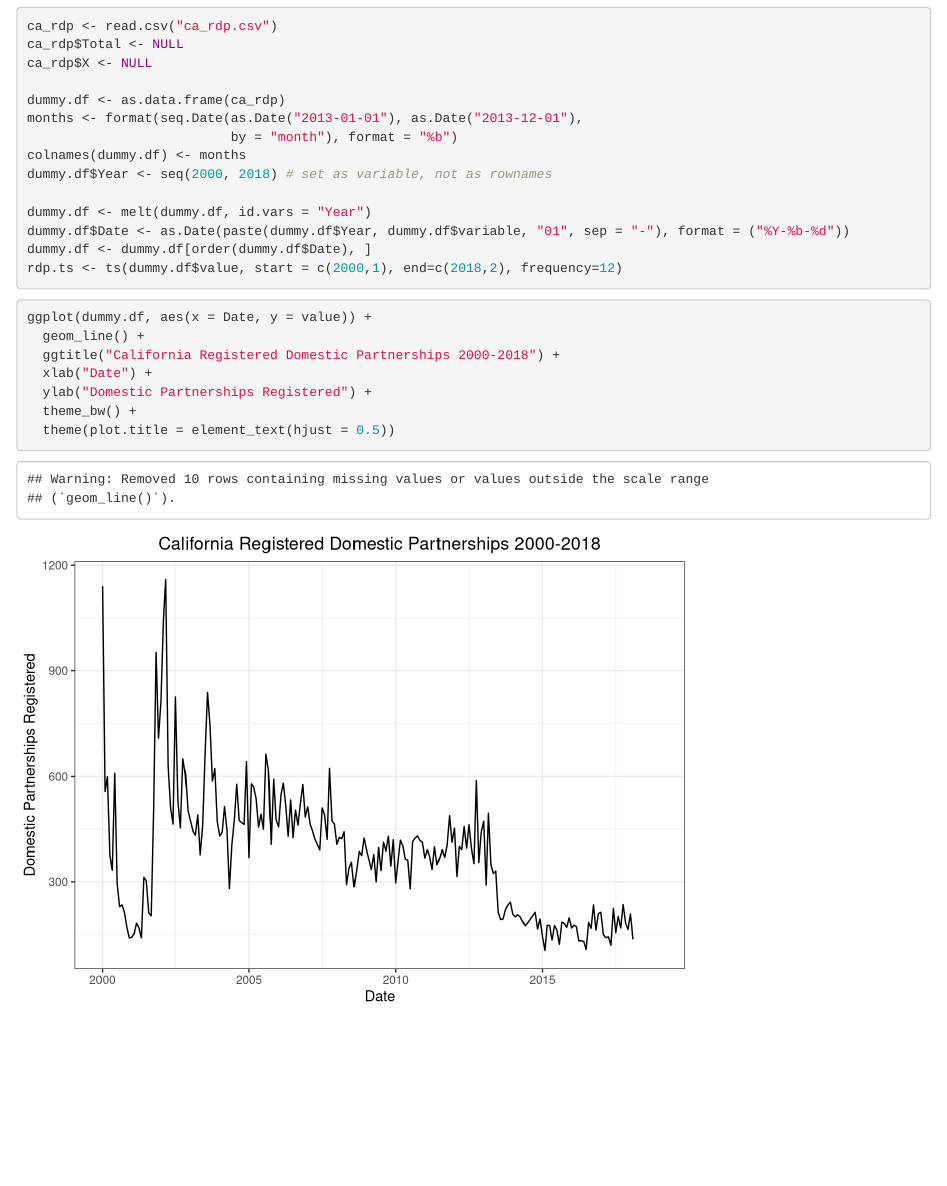
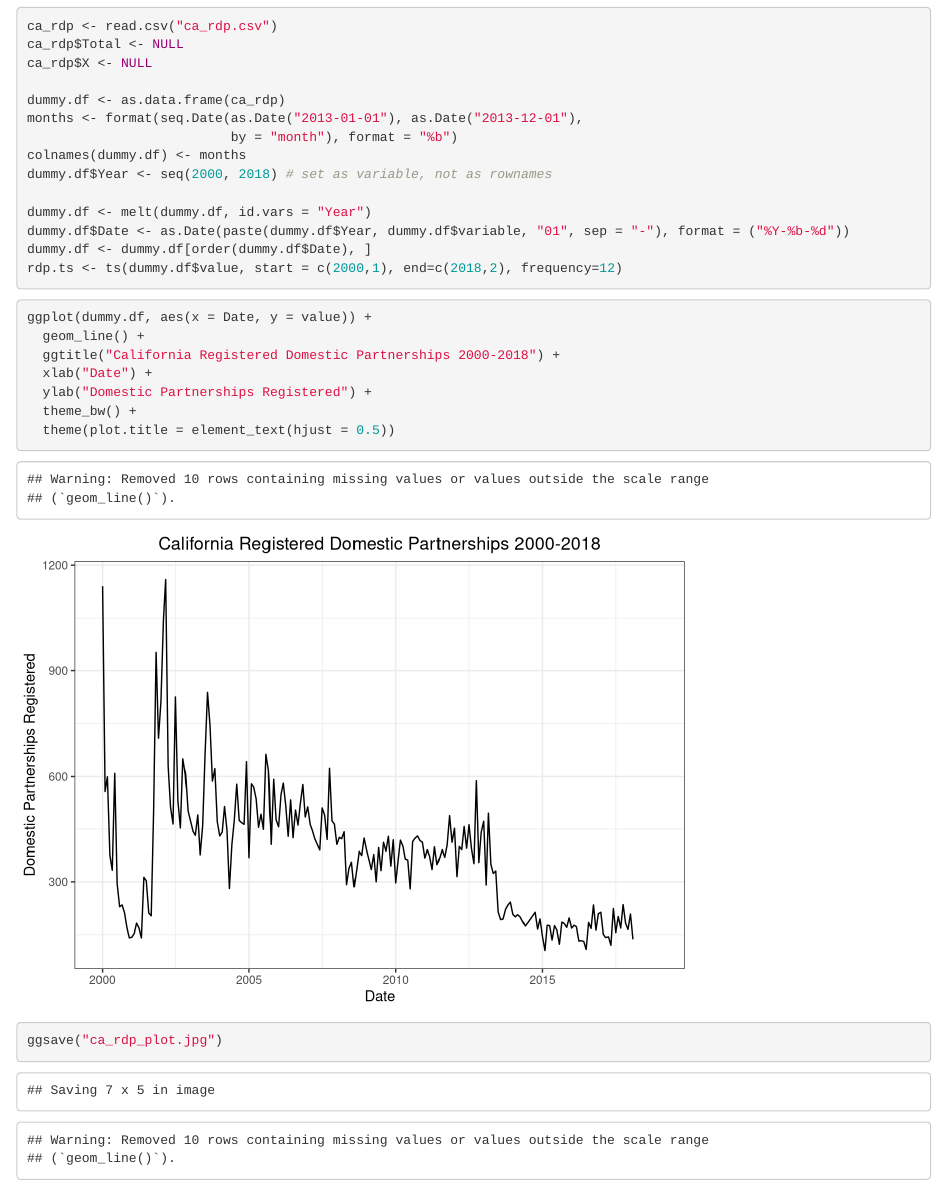
Before and after one commit to jmoneill/RDP_chart, an R Markdown document (rdp_chart.Rmd): the page in a window 1100 px wide, from 590 px down. Rendered offline with R 4.5, knitr and Pandoc, with nearby package versions.

Commit message:
save chart to file

````diff
--- a/rdp_chart.Rmd
+++ b/rdp_chart.Rmd
@@ -35,4 +35,6 @@ ggplot(dummy.df, aes(x = Date, y = value)) +
   ylab("Domestic Partnerships Registered") +
   theme_bw() +
   theme(plot.title = element_text(hjust = 0.5))
+
+ggsave("ca_rdp_plot.jpg")
 ```
````
